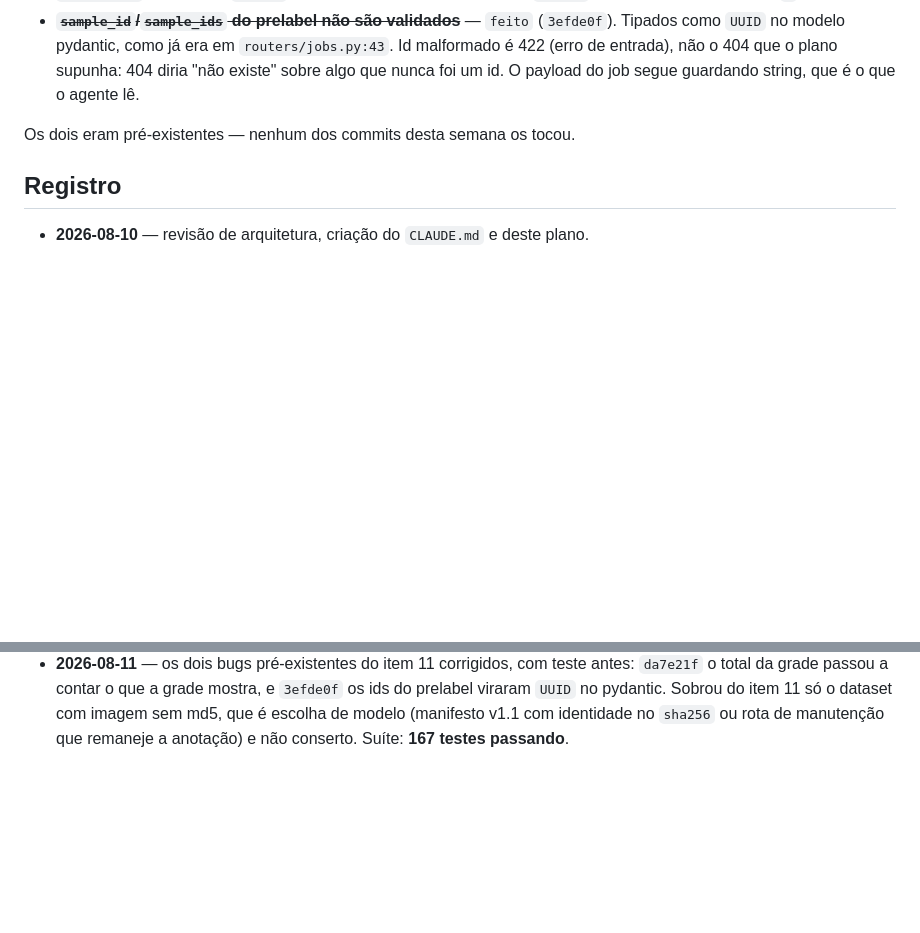
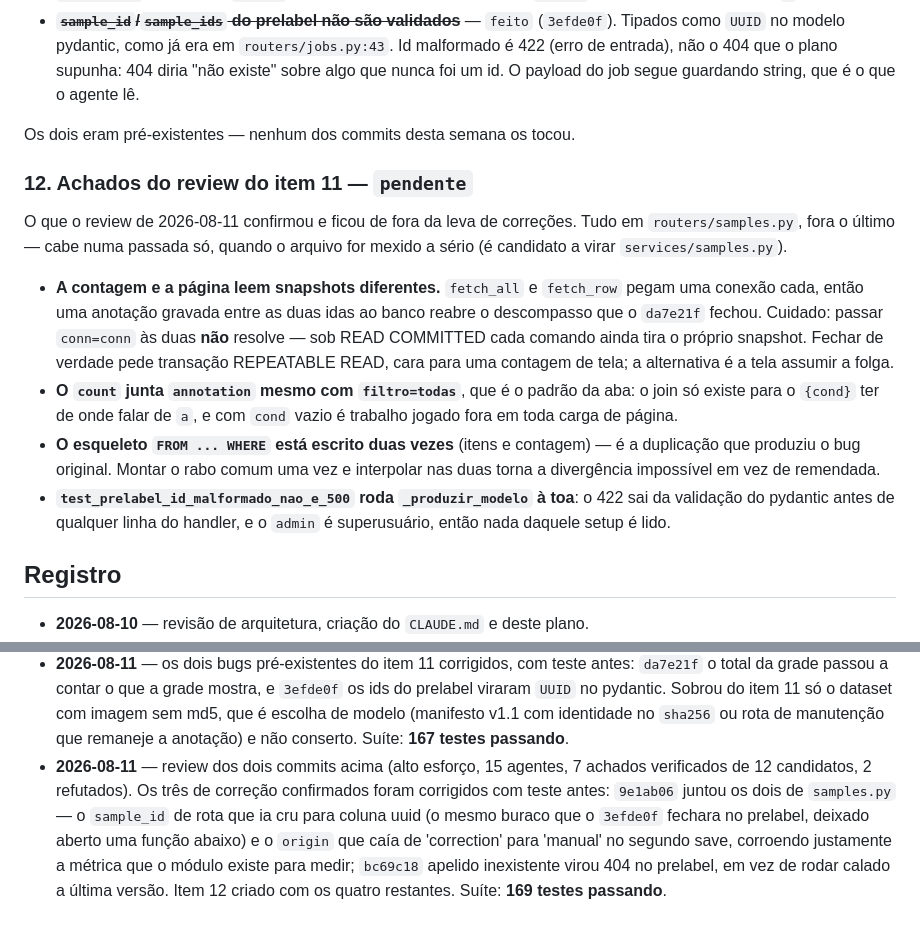
Before and after one commit to grapeia/visionyard, a Markdown page: .claude/PLANO.md, 2 parts joined by grey strips. Drawn GitHub-style; blank space fills up the shorter version.

Commit message:
visionyard: PLANO — item 12 com o que sobrou do review
Co-Authored-By: Claude Opus 5 (1M context) <noreply@anthropic.com>

```diff
--- a/.claude/PLANO.md
+++ b/.claude/PLANO.md
@@ -219,6 +219,27 @@ porque é decisão de modelo, não conserto.
 
 Os dois eram pré-existentes — nenhum dos commits desta semana os tocou.
 
+### 12. Achados do review do item 11 — `pendente`
+O que o review de 2026-08-11 confirmou e ficou de fora da leva de correções.
+Tudo em `routers/samples.py`, fora o último — cabe numa passada só, quando o
+arquivo for mexido a sério (é candidato a virar `services/samples.py`).
+
+- **A contagem e a página leem snapshots diferentes.** `fetch_all` e
+  `fetch_row` pegam uma conexão cada, então uma anotação gravada entre as duas
+  idas ao banco reabre o descompasso que o `da7e21f` fechou. Cuidado: passar
+  `conn=conn` às duas **não** resolve — sob READ COMMITTED cada comando ainda
+  tira o próprio snapshot. Fechar de verdade pede transação REPEATABLE READ,
+  cara para uma contagem de tela; a alternativa é a tela assumir a folga.
+- **O `count` junta `annotation` mesmo com `filtro=todas`**, que é o padrão da
+  aba: o join só existe para o `{cond}` ter de onde falar de `a`, e com `cond`
+  vazio é trabalho jogado fora em toda carga de página.
+- **O esqueleto `FROM ... WHERE` está escrito duas vezes** (itens e contagem) —
+  é a duplicação que produziu o bug original. Montar o rabo comum uma vez e
+  interpolar nas duas torna a divergência impossível em vez de remendada.
+- **`test_prelabel_id_malformado_nao_e_500` roda `_produzir_modelo` à toa**: o
+  422 sai da validação do pydantic antes de qualquer linha do handler, e o
+  `admin` é superusuário, então nada daquele setup é lido.
+
 ## Registro
 
 - **2026-08-10** — revisão de arquitetura, criação do `CLAUDE.md` e deste plano.
@@ -266,3 +287,12 @@ Os dois eram pré-existentes — nenhum dos commits desta semana os tocou.
   o dataset com imagem sem md5, que é escolha de modelo (manifesto v1.1 com
   identidade no `sha256` ou rota de manutenção que remaneje a anotação) e não
   conserto. Suíte: **167 testes passando**.
+- **2026-08-11** — review dos dois commits acima (alto esforço, 15 agentes, 7
+  achados verificados de 12 candidatos, 2 refutados). Os três de correção
+  confirmados foram corrigidos com teste antes: `9e1ab06` juntou os dois de
+  `samples.py` — o `sample_id` de rota que ia cru para coluna uuid (o mesmo
+  buraco que o `3efde0f` fechara no prelabel, deixado aberto uma função abaixo)
+  e o `origin` que caía de 'correction' para 'manual' no segundo save, corroendo
+  justamente a métrica que o módulo existe para medir; `bc69c18` apelido
+  inexistente virou 404 no prelabel, em vez de rodar calado a última versão.
+  Item 12 criado com os quatro restantes. Suíte: **169 testes passando**.
```
